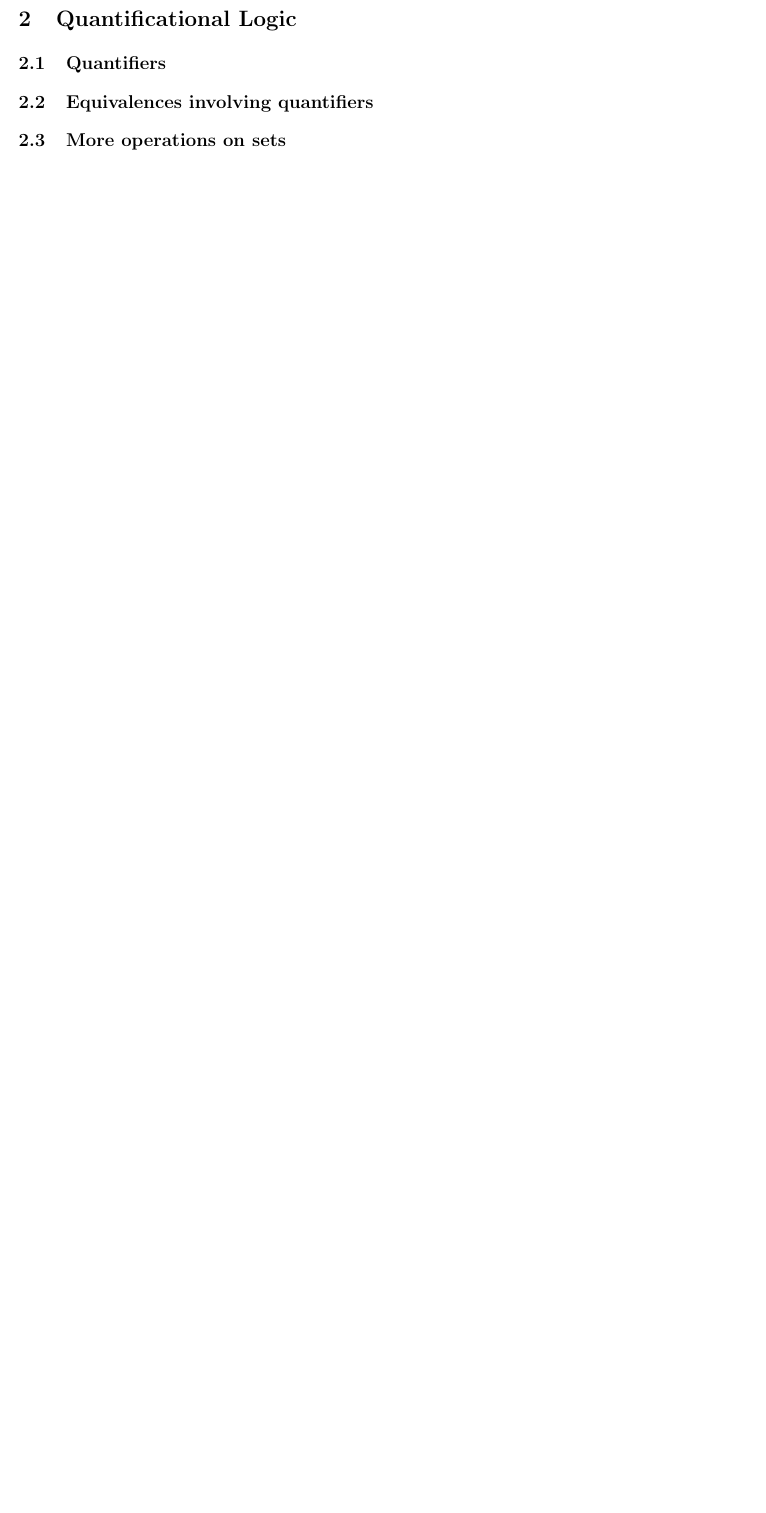
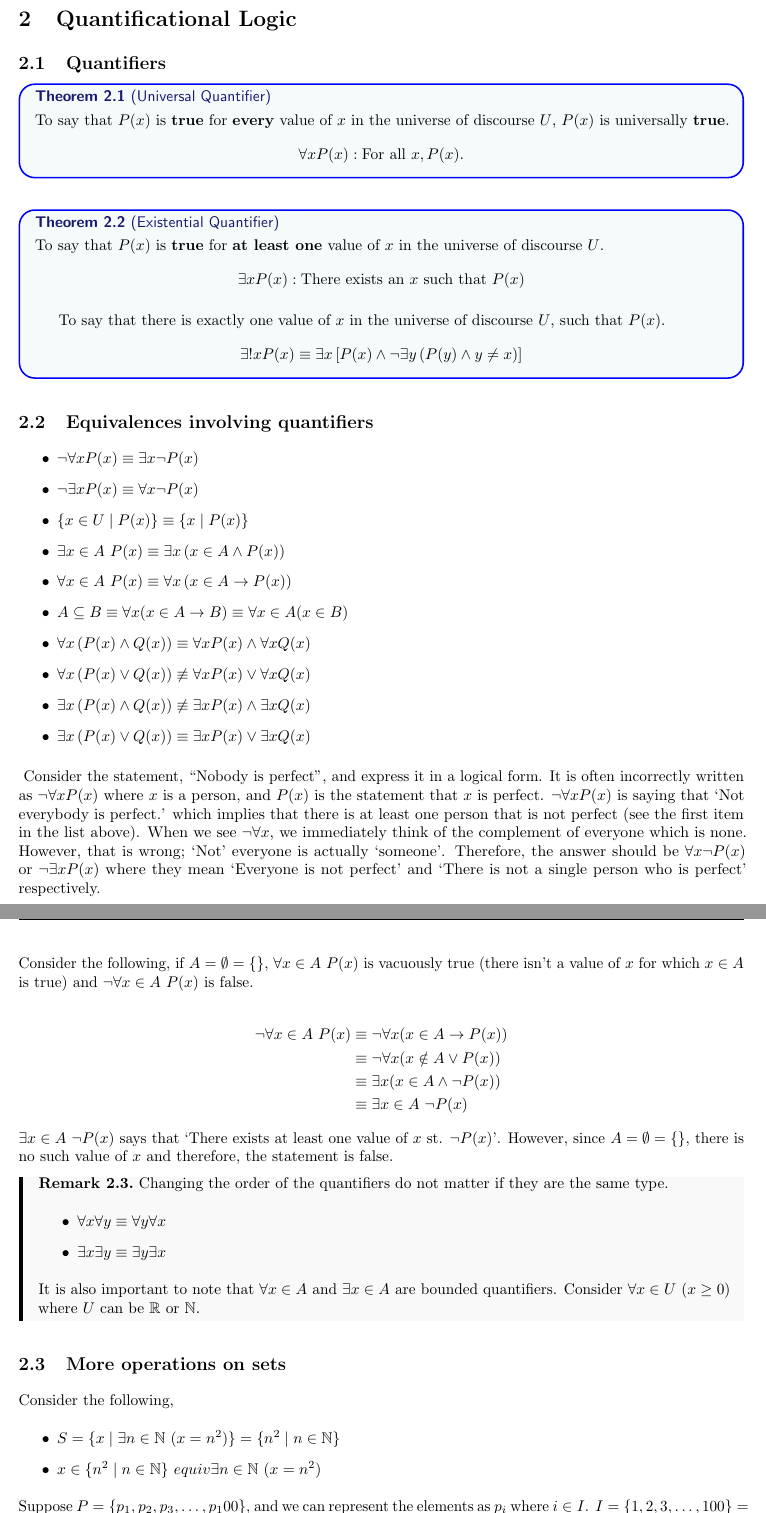
Before and after one commit to JulianDominic/Math, a LaTeX document (Documents/HTPI.tex): part of page 11 of 12 before the commit and two parts of pages 11 and 12 of 13 after it, the two joined at a grey line, cut so that both start at the same text, the shorter picture padded with empty space. The pictures show the PDF file Documents/HTPI.pdf that the author committed with the source.

Commit message:
Finished 2.2 - 2.3 WIP

```diff
--- a/Documents/HTPI.tex
+++ b/Documents/HTPI.tex
@@ -304,4 +304,22 @@ $P \longleftrightarrow Q$:
 
 \section{Quantificational Logic}
 \subsection{Quantifiers}
+\begin{theorem}[Universal Quantifier]
+To say that $P(x)$ is \textbf{true} for \textbf{every} value of $x$ in the universe of discourse $U$, $P(x)$ is universally \textbf{true}.
+\[\forall xP(x): \text{For all } x, P(x).\]
+\end{theorem}
+
+\begin{theorem}[Existential Quantifier]
+To say that $P(x)$ is \textbf{true} for \textbf{at least one} value of $x$ in the universe of discourse $U$.
+\[\exists xP(x): \text{There exists an $x$ such that $P(x)$}\]
+
+To say that there is exactly one value of $x$ in the universe of discourse $U$, such that $P(x)$.
+\[\exists !xP(x) \equiv \exists x\left[P(x)\land \lnot\exists y\left(P(y)\land y\neq x\right)\right]\]
+\end{theorem}
+
+
 \subsection{Equivalences involving quantifiers}
+\begin{itemize}
+	\item $\lnot\forall xP(x) \equiv \exists x\lnot P(x)$
+	\item $\lnot\exists xP(x) \equiv \forall x\lnot P(x)$
+	\item $\{x\in U \mid P(x)\} \equiv \{x \mid P(x)\}$
@@ -308,4 +331,41 @@ $P \longleftrightarrow Q$:
+	\item $\exists x\left(P(x) \land Q(x)\right) \not\equiv \exists xP(x) \land \exists xQ(x)$
+	\item $\exists x\left(P(x) \lor Q(x)\right) \equiv \exists xP(x) \lor \exists xQ(x)$
+\end{itemize}
+\phantom \\
+Consider the statement, ``Nobody is perfect'', and express it in a logical form. It is often incorrectly written as $\lnot\forall xP(x)$ where $x$ is a person, and $P(x)$ is the statement that $x$ is perfect. $\lnot\forall xP(x)$ is saying that `Not everybody is perfect.' which implies that there is at least one person that is not perfect (see the first item in the list above). When we see $\lnot\forall x$, we immediately think of the complement of everyone which is none. However, that is wrong; `Not' everyone is actually `someone'. Therefore, the answer should be $\forall x\lnot P(x)$ or $\lnot\exists xP(x)$ where they mean `Everyone is not perfect' and `There is not a single person who is perfect' respectively. \\
+
+\clearpage
+\phantom \\ \\
+Consider the following, if $A = \emptyset = \{\}$, $\forall x \in A \ P(x)$ is vacuously true (there isn't a value of $x$ for which $x \in A$ is true) and $\lnot\forall x \in A \ P(x)$ is false. \\
+\begin{align*}
+\lnot\forall x \in A \ P(x) &\equiv \lnot\forall x(x\in A \rightarrow P(x)) \\
+&\equiv \lnot\forall x(x \notin A \lor P(x)) \\
+&\equiv \exists x(x \in A \land \lnot P(x)) \\
+&\equiv \exists x\in A \ \lnot P(x)
+\end{align*}
+$\exists x\in A \ \lnot P(x)$ says that `There exists at least one value of $x$ st. $\lnot P(x)$'. However, since  $A = \emptyset = \{\}$, there is no such value of $x$ and therefore, the statement is false.
+
+
+\begin{remark}
+Changing the order of the quantifiers do not matter if they are the same type.
+\begin{itemize}
+	\item $\forall x\forall y \equiv \forall y\forall x$
+	\item $\exists x\exists y \equiv \exists y\exists x$
+\end{itemize}
+It is also important to note that $\forall x \in A$ and $\exists x \in A$ are bounded quantifiers. Consider $\forall x \in U \ (x\geq 0)$ where $U$ can be $\mathbb{R}$ or $\mathbb{N}$.
+\end{remark}
+
+
 \subsection{More operations on sets}
+Consider the following,
+\begin{itemize}
+	\item $S = \{x \mid \exists n \in \mathbb{N} \ (x = n^2)\} = \{n^2 \mid n \in \mathbb{N}\}$
+	\item $x \in \{n^2 \mid n \in \mathbb{N}\} \ equiv \exists n \in \mathbb{N} \ (x = n^2)$
+\end{itemize}
+Suppose $P = \{p_1, p_2, p_3, \dots, p_100\}$, and we can represent the elements as $p_i$ where $i \in I$. $I = \{1, 2, 3, \dots, 100\} = \{i \in \mathbb{N} \mid 1 \leq i \leq 100\}$. Therefore, $P = \{p_i \mid i \in I\}$ \\
+$I$ is called the \textbf{index set} because $i$ is the \textbf{index}, and $\{p_i \mid i \in I\}$ is called an \textbf{indexed family}. \\
+\\
+In general, Indexed Family: $A = \{x_i \mid i \in I\} = \{x \mid \exists i \in I \ (x = x_i)\} \Rightarrow x \in \{x_i \mid i \in I\} \equiv \exists i \in I \ (x = x_i)$
 
 \section{Proofs}
 \subsection{Proof strategies}
```
Also changed, not shown: Documents/HTPI.pdf, Documents/HTPI.tex (7 more changed lines).
